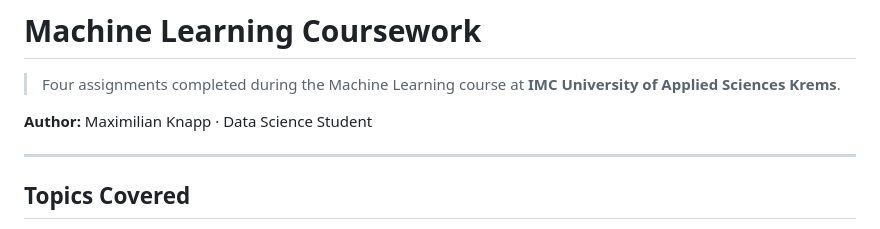
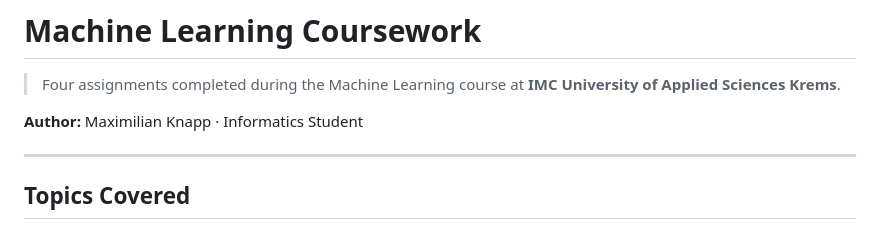
Before and after one commit to Maxi3010/machine-learning-assignments, a Markdown page: README.md, the part around the change. GitHub-like rendering.

Commit message:
Update author title from Data Science to Informatics

```diff
--- a/README.md
+++ b/README.md
@@ -2,7 +2,7 @@
 
 > Four assignments completed during the Machine Learning course at **IMC University of Applied Sciences Krems**.
 
-**Author:** Maximilian Knapp · Data Science Student
+**Author:** Maximilian Knapp · Informatics Student
 
 ---
 
```
